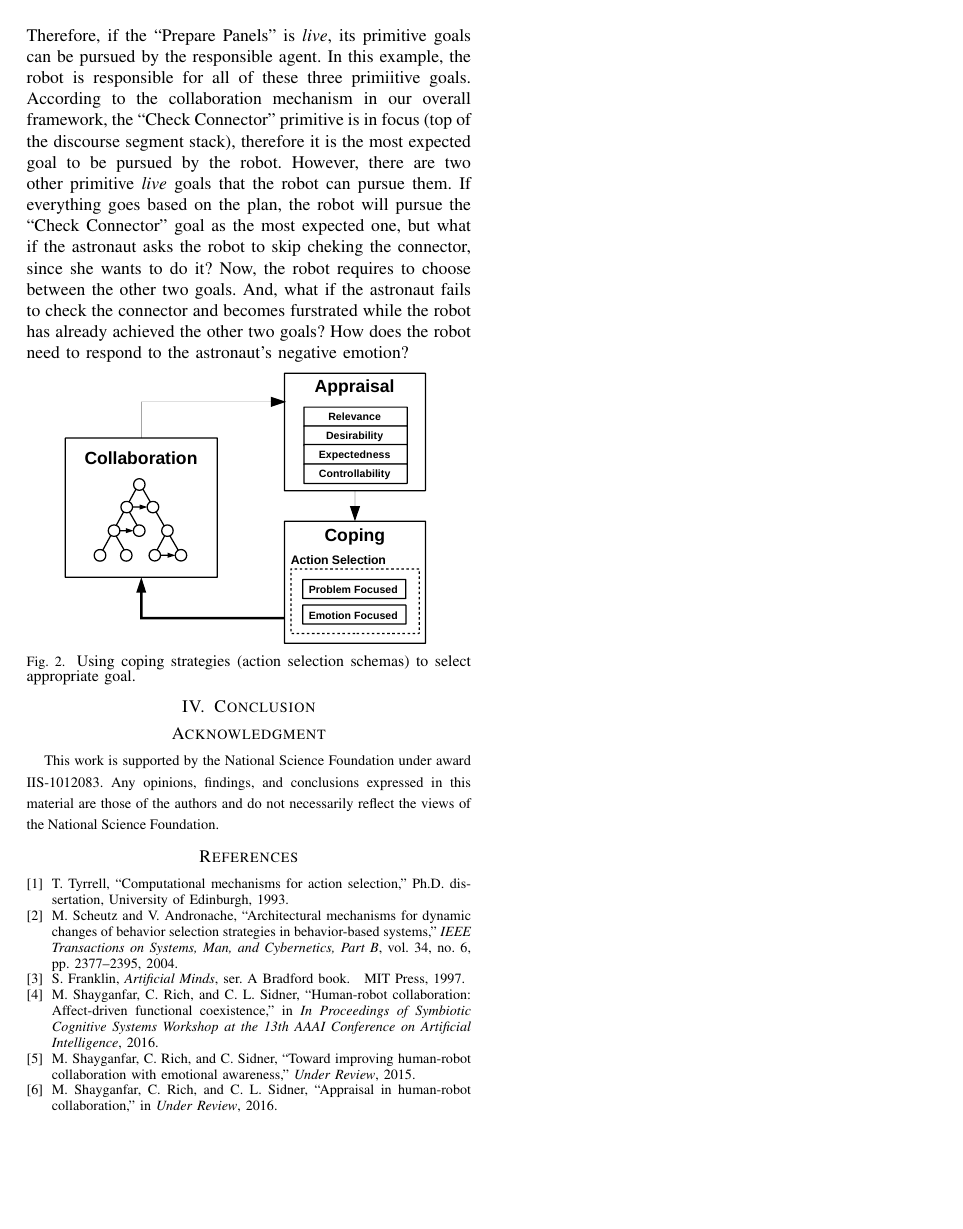
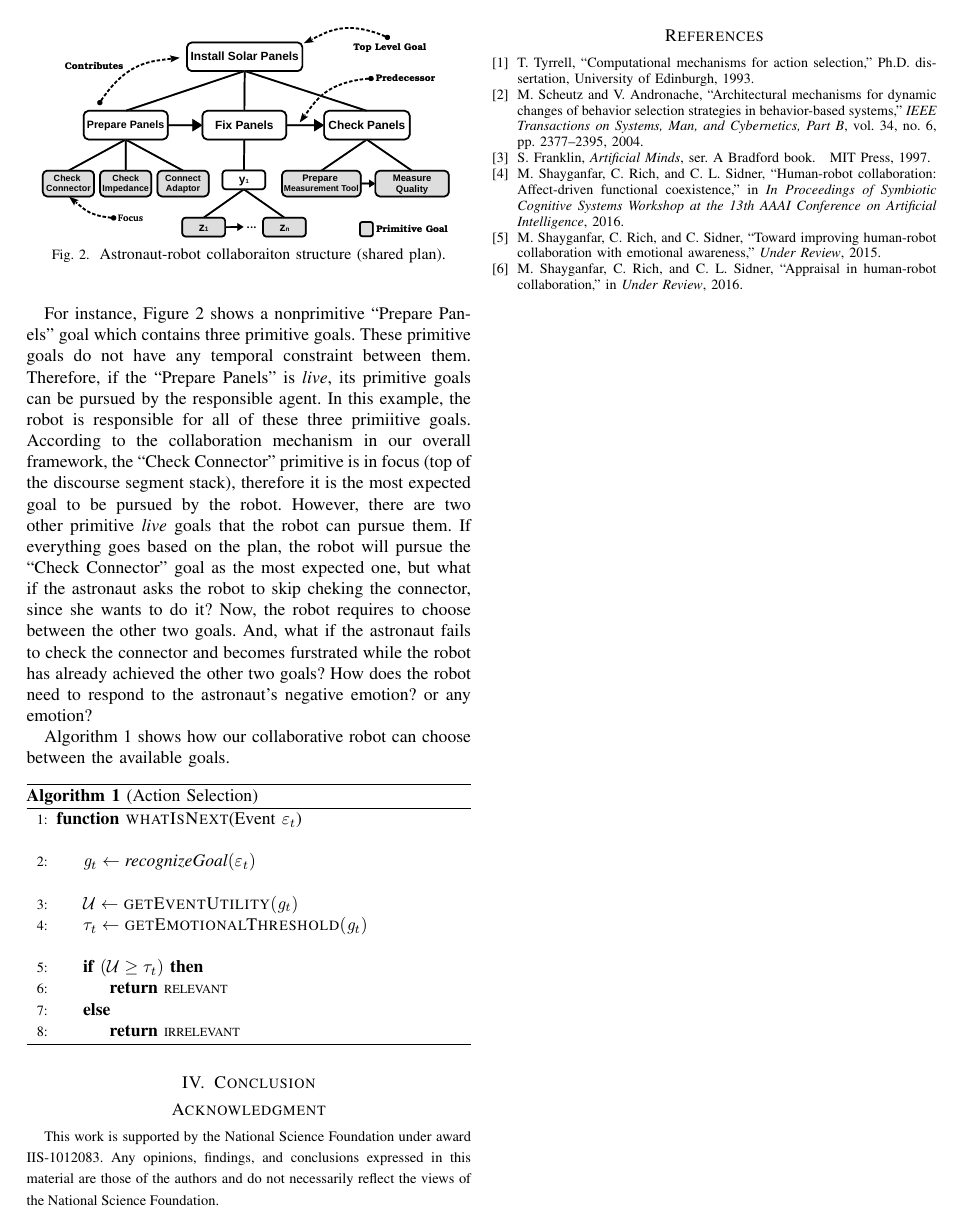
Before and after one commit to mshayganfar/HRI-LBR2016, a LaTeX paper (MahniShayganfar-HRI2016.tex): page 2 of 2. Compiled offline with pdfLaTeX; a missing font is replaced by an installed copy or a similar font; a LaTeX package or settings file that is missing is left out.

Commit message:
Added more to the Contribution.

```diff
--- a/MahniShayganfar-HRI2016.tex
+++ b/MahniShayganfar-HRI2016.tex
@@ -310,6 +310,10 @@
 \hyphenation{op-tical net-works semi-conduc-tor}
 
 \usepackage{tikz}
+\usetikzlibrary{arrows,positioning,automata}
+\usepackage[noend]{algpseudocode}
+\usepackage{algorithm}
+\usepackage{enumitem, kantlipsum}
 
 \begin{document}
 %
@@ -485,18 +498,30 @@ robot to skip cheking the connector, since she wants to do it? Now, the robot
 requires to choose between the other two goals. And, what if the astronaut fails
 to check the connector and becomes furstrated while the robot has already
 achieved the other two goals? How does the robot need to respond to the
-astronaut's negative emotion?
+astronaut's negative emotion? or any emotion?
 
-\vspace*{-3mm}
-\begin{figure}[tbh]
-  \centering
-  \includegraphics[width=0.40\textwidth]{figure/ActionSelection-croped.pdf}
-  \vspace*{-2mm}
-  \caption{{\fontsize{9}{9}\selectfont Using coping strategies (action
-  selection schemas) to select appropriate goal.}}
-  \label{fig:actionSelection}
-\end{figure}
-\vspace*{-4mm}
+Algorithm \ref{alg:action-selection} shows how our collaborative robot can
+choose between the available goals.
+
+\begin{algorithm}
+	\caption{(Action Selection)}
+	\label{alg:action-selection}
+	\begin{algorithmic}[1]
+		\Function{whatIsNext}{Event $\varepsilon_t$}
+			\Statex
+			\State $\mathit{g}_{t} \gets \textit{recognizeGoal}{(\varepsilon_t)}$
+			\Statex
+			\State $\mathcal{U} \gets \Call{getEventUtility}{\mathit{g}_{t}}$
+			\State $\tau_{t} \gets \Call{getEmotionalThreshold}{\mathit{g}_{t}}$
+			\Statex
+			\If {$( \mathcal{U} \geq \tau_{t} )$}
+				\State \Return {{\fontsize{7}{8}\selectfont RELEVANT}}
+			\Else
+				\State \Return {{\fontsize{7}{8}\selectfont IRRELEVANT}}
+			\EndIf
+		\EndFunction
+	\end{algorithmic}
+\end{algorithm}
 
 % An example of a floating figure using the graphicx package.
 % Note that \label must occur AFTER (or within) \caption.
```
Also changed, not shown: MahniShayganfar-HRI2016.pdf, MahniShayganfar-HRI2016.tex (11 more changed lines), 3 other files.
